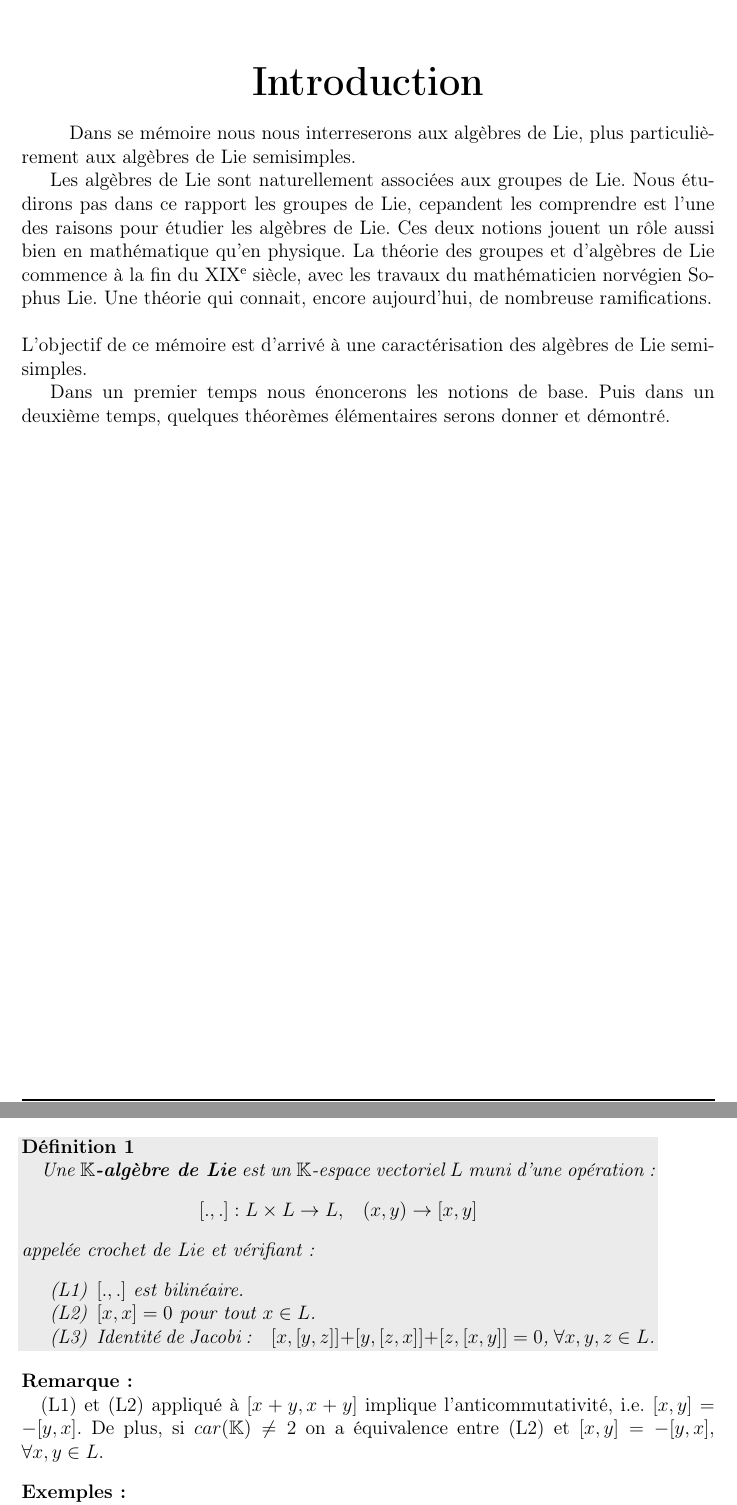
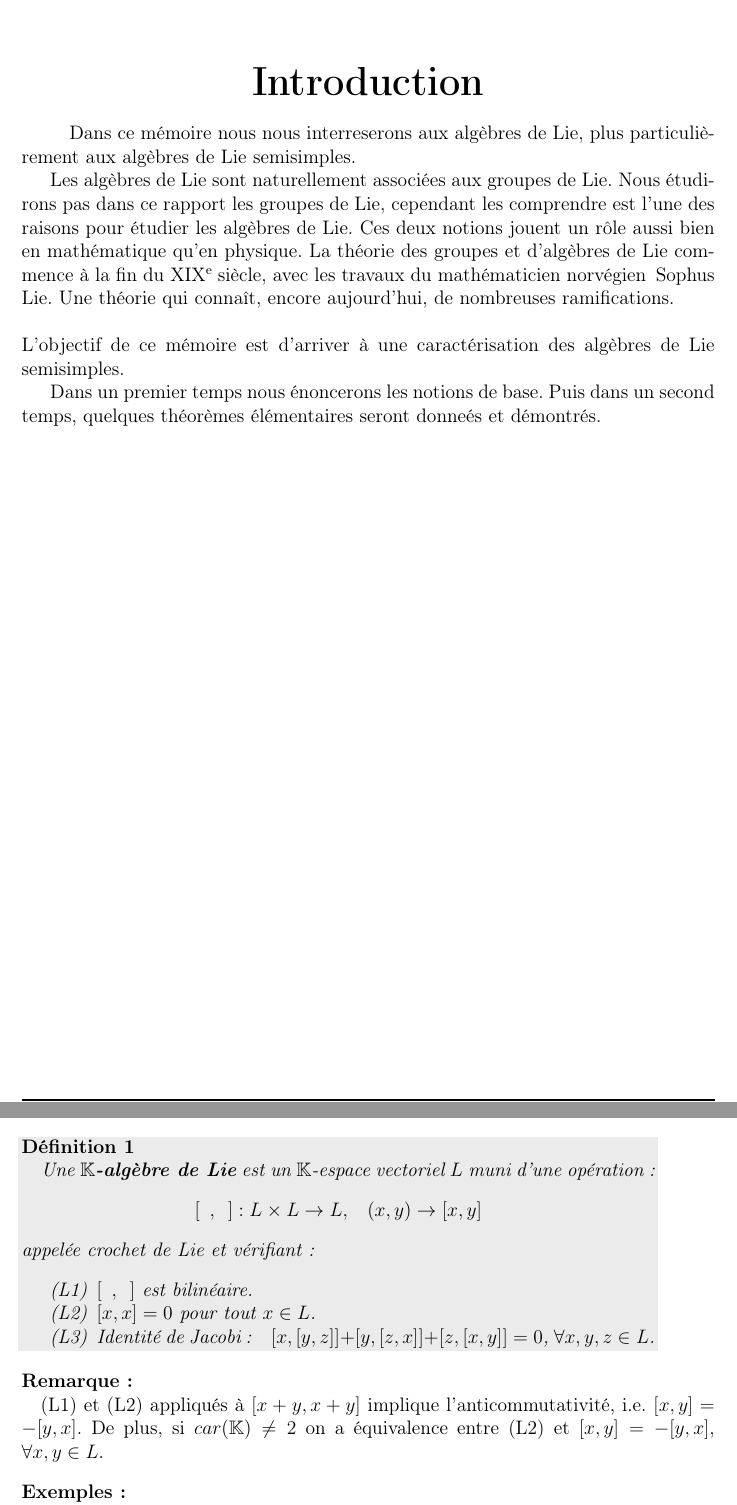
Before and after one commit to Tatou-tex/MemoireTER, a LaTeX document (Alg_Lie_Semisimple.tex): two parts of pages 2 and 4 of 27, joined at a grey line, cut so that both start at the same text. Compiled offline with pdfLaTeX.

Commit message:
dernière modif

```diff
--- a/Alg_Lie_Semisimple.tex
+++ b/Alg_Lie_Semisimple.tex
@@ -126,14 +126,14 @@ plainpages = false}
 \huge{\vspace*{2cm}\textbf{Introduction}}
 \end{center}
 
-\quad Dans se mémoire nous nous interreserons aux algèbres de Lie, plus particulièrement aux algèbres de Lie semisimples.
+\quad Dans ce mémoire nous nous interreserons aux algèbres de Lie, plus particulièrement aux algèbres de Lie semisimples.
 
-Les algèbres de Lie sont naturellement associées aux groupes de Lie. Nous étudirons pas dans ce rapport les groupes de Lie, cepandent les comprendre est l'une des raisons pour étudier les algèbres de Lie. Ces deux notions jouent un rôle aussi bien en mathématique qu'en physique. La théorie des groupes et d'algèbres de Lie commence à la fin du XIX\up{e} siècle, avec les travaux du mathématicien norvégien Sophus Lie.  Une théorie qui connait, encore aujourd'hui, de nombreuse ramifications.\\
+Les algèbres de Lie sont naturellement associées aux groupes de Lie. Nous étudirons pas dans ce rapport les groupes de Lie, cependant les comprendre est l'une des raisons pour étudier les algèbres de Lie. Ces deux notions jouent un rôle aussi bien en mathématique qu'en physique. La théorie des groupes et d'algèbres de Lie commence à la fin du XIX\up{e} siècle, avec les travaux du mathématicien norvégien\enskip Sophus Lie.  Une théorie qui connaît, encore aujourd'hui, de nombreuses ramifications.\\
 %La théorie des algèbres de Lie et leurs représentations jouent un rôle central dans de nombreuses branches des mathématiques et de la physique théorique.\\
 \\
-L'objectif de ce mémoire est d'arrivé à une caractérisation des algèbres de Lie semisimples.
+L'objectif de ce mémoire est d'arriver à une caractérisation des algèbres de Lie semisimples.
 
-Dans un premier temps nous énoncerons les notions de base. Puis dans un deuxième temps, quelques théorèmes élémentaires serons donner et démontré.
+Dans un premier temps nous énoncerons les notions de base. Puis dans un second temps, quelques théorèmes élémentaires seront donneés et démontrés.
 
 %L'objectif de ce mémoire est d'introduire les algèbres de Lie dans un premier lieu et les classifier: les algèbre de Lie résolubles, les algèbre de Lie nilpotentes et les algèbre de Lie semisimples. Après nous passons aux quelques théorèmes important dans cette théorie et leurs démonstration.
 
@@ -154,12 +154,12 @@ Dans tout le rapport $\KK$ sera un corps commutatif et $V$ un $\KK$-espace vecto
 \begin{df}
 \quad Une $\KK \textbf{-algèbre de Lie}$ est un $\KK$-espace vectoriel $L$ muni d'une opération:
 \begin{center}
-$[. , . ]: L\times L\to  L,$\quad$(x,y) \to [x,y] $
+$[\enskip , \enskip ]: L\times L\to  L,$\quad$(x,y) \to [x,y] $
 \end{center}
 appelée crochet de Lie et vérifiant:
 \begin{center}
 \begin{itemize}
-\item[(L1)] $[.,.]$ est bilinéaire.
+\item[(L1)] $[\enskip , \enskip ]$ est bilinéaire.
 \item[(L2)] $[x,x]=0$ pour tout $ x \in L $.
 \item[(L3)] Identité de Jacobi:\quad
 $[x,[y,z]]+[y,[z,x]]+[z,[x,y]]=0$, $\forall x,y,z \in L$.
@@ -168,7 +168,7 @@ $[x,[y,z]]+[y,[z,x]]+[z,[x,y]]=0$, $\forall x,y,z \in L$.
 \end{df}
 
 \begin{rmq}
-\quad (L1) et (L2) appliqué à $[x+y,x+y]$ implique l’anticommutativité, i.e. $[x,y]=-[y,x]$. De plus, si $car(\KK) \ne 2$ on a équivalence entre (L2) et $[x,y]=-[y,x]$, $\forall x,y \in L$.
+\quad (L1) et (L2) appliqués à $[x+y,x+y]$ implique l’anticommutativité, i.e. $[x,y]=-[y,x]$. De plus, si $car(\KK) \ne 2$ on a équivalence entre (L2) et $[x,y]=-[y,x]$, $\forall x,y \in L$.
 \end{rmq}
 
 \begin{ex}
```
Also changed, not shown: Alg_Lie_Semisimple.pdf, 2 other files.
